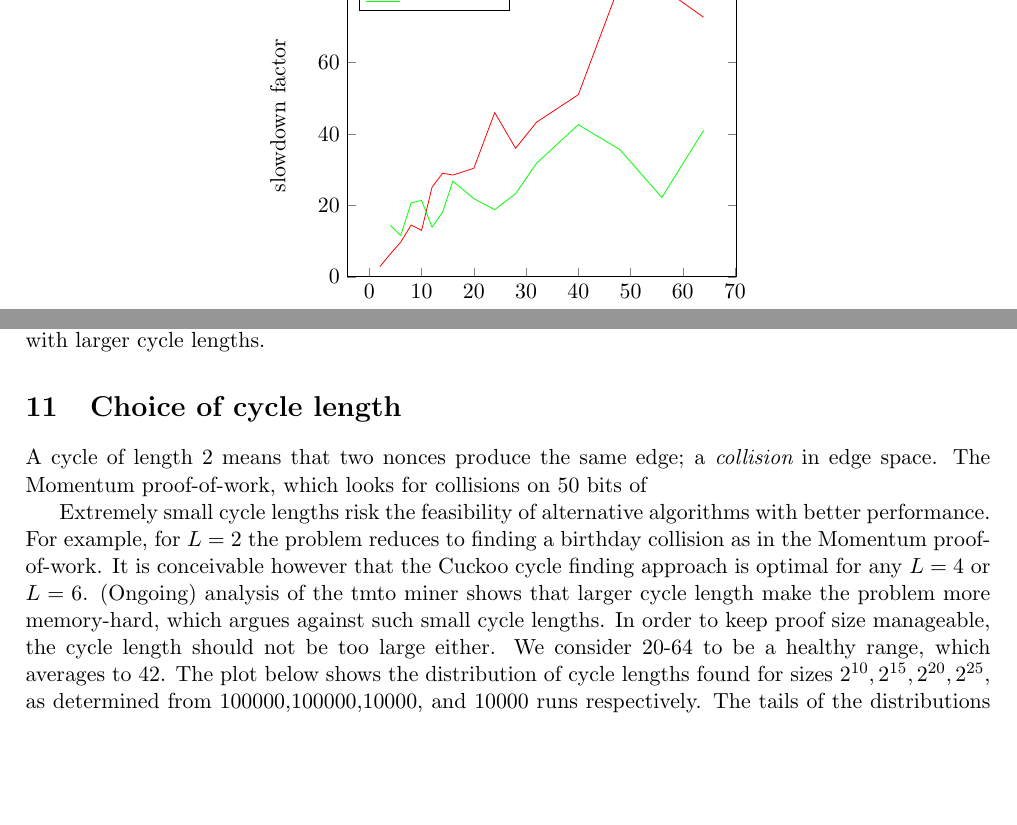
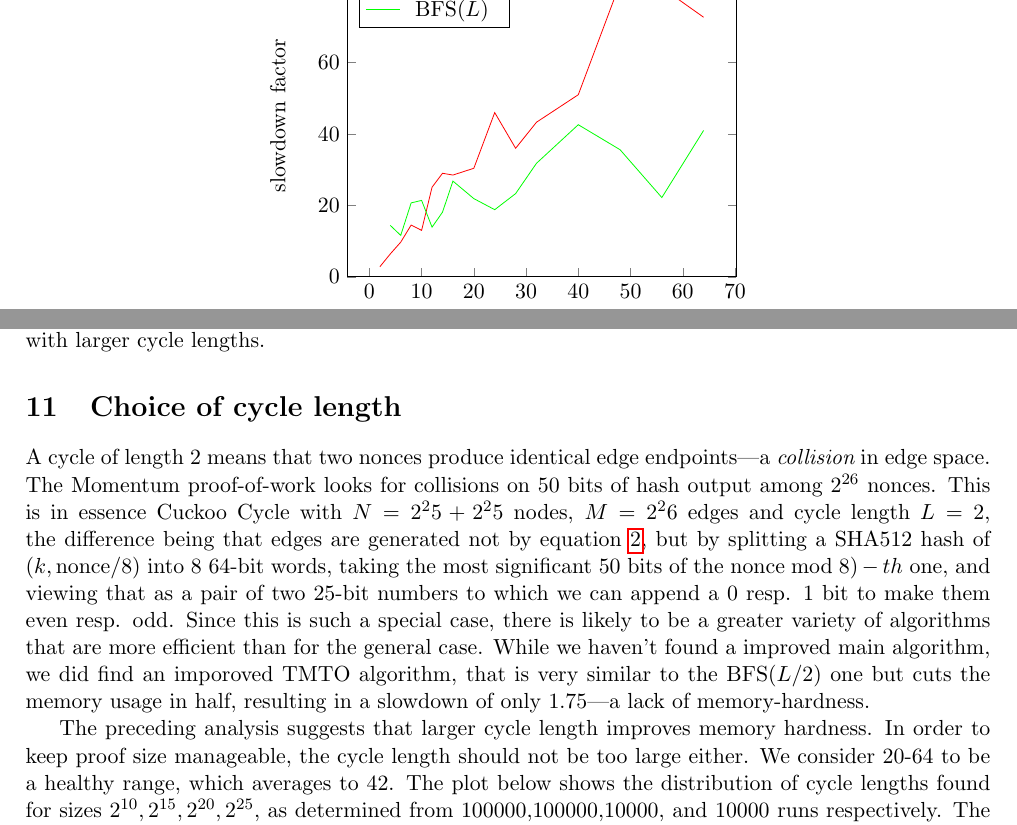
Before and after one commit to tromp/cuckoo, a LaTeX paper (cuckoo.tex): two parts of page 7 of 10, joined at a grey line, cut at the place of the change, the shorter picture padded with empty space. Compiled offline with pdfLaTeX.

Commit message:
more rewrites

```diff
--- a/cuckoo.tex
+++ b/cuckoo.tex
@@ -478,9 +479,9 @@ in at least 50 of the 200 graphs. Below we plot the slowdown relative to the ref
 (4,14.4) (6,11.6) (8,20.7) (10,21.4) (12,13.9) (14,18.1) (16,26.8) (20,21.9)
 (24,18.8) (28,23.3) (32,31.8) (40,42.6) (48,35.6) (56,22.2) (64,41.0)
 };
-%\addlegendentry{BFS($L$)}
+\addlegendentry{BFS($L$)}
 %\addplot [color=blue, mark=o] coordinates {
-%(2, 2.4)
+%(2, 1.4)
 %};
 %\addlegendentry{customized}
 \addlegendentry{}
@@ -498,16 +499,19 @@ memory hardness for Cuckoo Cycle with larger cycle lengths.
 
 \section{Choice of cycle length}
 \label{cycle_length_choice}
-A cycle of length 2 means that two nonces produce the same edge; a {\em collision} in edge space.
-The Momentum proof-of-work, which looks for collisions on 50 bits of
-% in progress
+A cycle of length 2 means that two nonces produce identical edge endpoints---a {\em collision} in edge space.
+The Momentum proof-of-work looks for collisions on 50 bits of hash output among $2^{26}$ nonces.
+This is in essence Cuckoo Cycle with $N=2^25+2^25$ nodes, $M=2^26$ edges and cycle length $L=2$, the difference
+being that edges are generated not by equation~\ref{hash_edges}, but by splitting a SHA512 hash of
+$(k,\mbox{nonce} / 8)$ into 8 64-bit words, taking the most significant 50 bits of the
+$\mbox{nonce} \bmod 8)-th$ one, and viewing that as a pair of two 25-bit numbers to which we can append
+a 0 resp. 1 bit to make them even resp. odd.
+Since this is such a special case, there is likely to be a greater variety of algorithms that are more
+efficient than for the general case. While we haven't found a improved main algorithm, we did find
+an imporoved TMTO algorithm, that is very similar to the BFS($L/2$) one but cuts the memory usage in half,
+resulting in a slowdown of only $1.75$---a lack of memory-hardness.
 
-Extremely small cycle lengths risk the feasibility of alternative algorithms with better performance.
-For example, for $L=2$ the problem reduces to finding a birthday collision
-as in the Momentum proof-of-work.
-It is conceivable however that the Cuckoo cycle finding approach is optimal for any $L=4$ or $L=6$.
-(Ongoing) analysis of the tmto miner shows that larger cycle length make the problem more memory-hard,
-which argues against such small cycle lengths.
+The preceding analysis suggests that larger cycle length improves memory hardness.
 In order to keep proof size manageable, the cycle length should not be too large either.
 We consider 20-64 to be a healthy range, which averages to 42.
 The plot below shows the distribution of cycle lengths found for sizes $2^{10},2^{15},2^{20},2^{25}$,
```
Also changed, not shown: cuckoo.pdf, cuckoo.tex (1 more changed lines).
